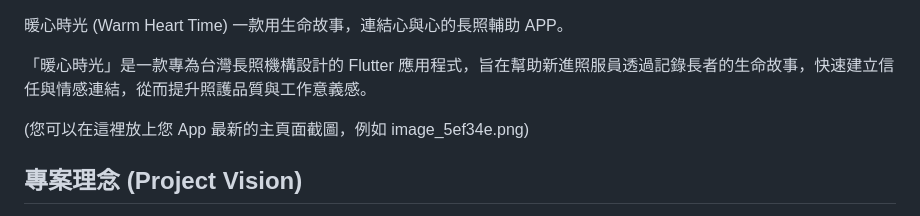
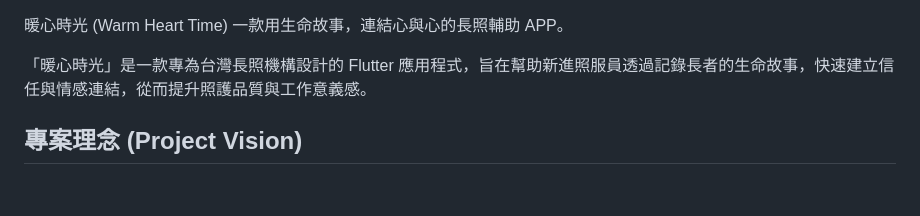
Before and after one commit to b09901017/2025-WarmTime-with-flutter, a Markdown page: README.md, the part around the change. GitHub-like rendering; blank space fills up the shorter version.

Commit message:
修改readme

```diff
--- a/README.md
+++ b/README.md
@@ -3,7 +3,6 @@
 
 「暖心時光」是一款專為台灣長照機構設計的 Flutter 應用程式，旨在幫助新進照服員透過記錄長者的生命故事，快速建立信任與情感連結，從而提升照護品質與工作意義感。
 
-(您可以在這裡放上您 App 最新的主頁面截圖，例如 image_5ef34e.png)
 ## 專案理念 (Project Vision)
 
 在長照機構中，我們觀察到一個核心問題：新進照服員時常面臨與長者建立關係的困難。長者對於不熟悉的臉孔往往抱持戒心，導致照護工作難以順利推展。同時，照服員的高流動率也使得照護知識與經驗難以有效傳承，家屬亦會擔心長者無法獲得真正個人化的照顧。
```
